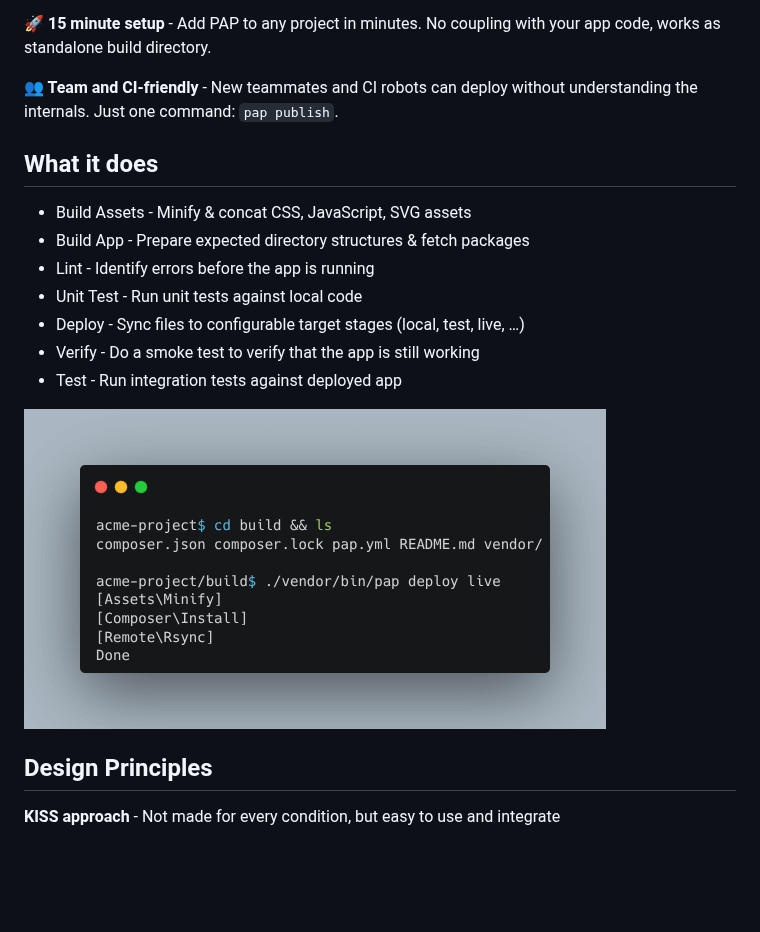
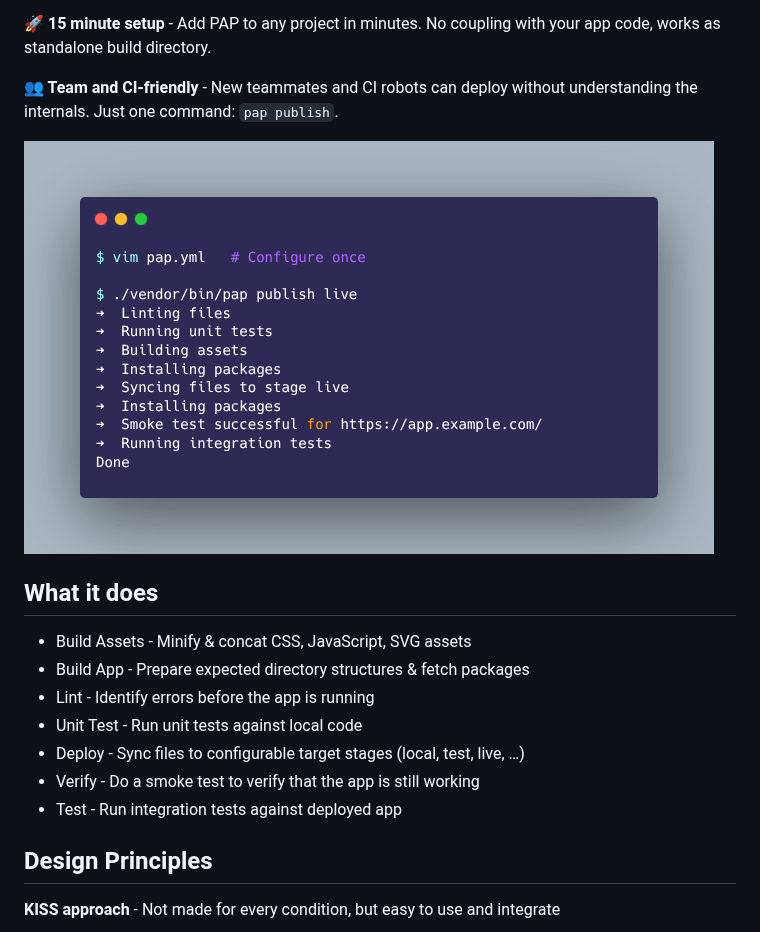
Before and after one commit to pixelbrackets/pap, a Markdown page: README.md, the part around the change. Rendered like a GitHub page; pictures changed too: docs/screenshot.png; blank space fills up the shorter version.

```diff
--- a/README.md
+++ b/README.md
@@ -24,6 +24,8 @@ No coupling with your app code, works as standalone build directory.
 **👥 Team and CI-friendly** - New teammates and CI robots can deploy
 without understanding the internals. Just one command: `pap publish`.
 
+![Screenshot](./docs/screenshot.png)
+
 ## What it does
 
 - Build Assets - Minify & concat CSS, JavaScript, SVG assets
@@ -33,8 +35,6 @@ without understanding the internals. Just one command: `pap publish`.
 - Deploy - Sync files to configurable target stages (local, test, live, …)
 - Verify - Do a smoke test to verify that the app is still working
 - Test - Run integration tests against deployed app
-
-![Screenshot](./docs/screenshot.png)
 
 ## Design Principles
 
```
Also changed, not shown: 4 other files.
